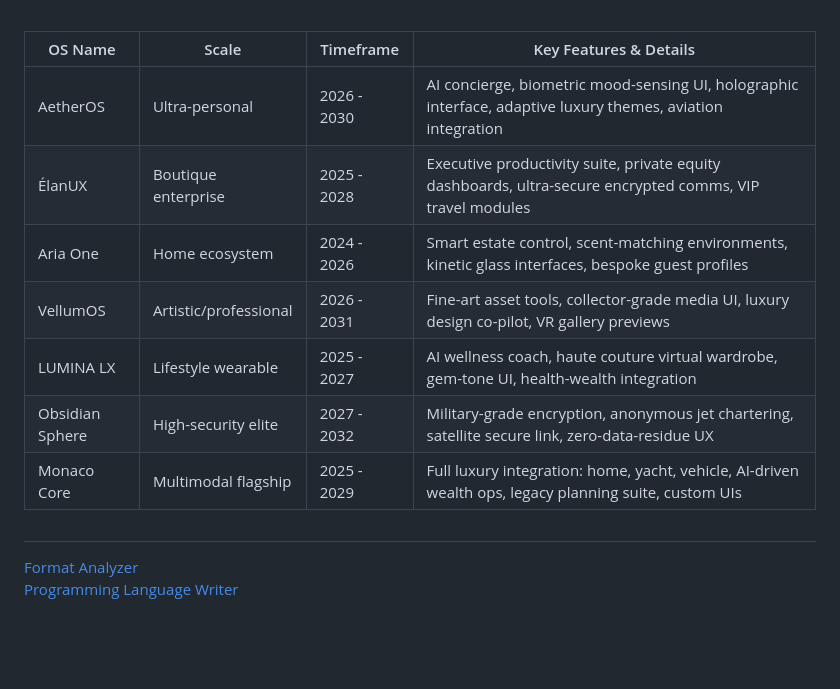
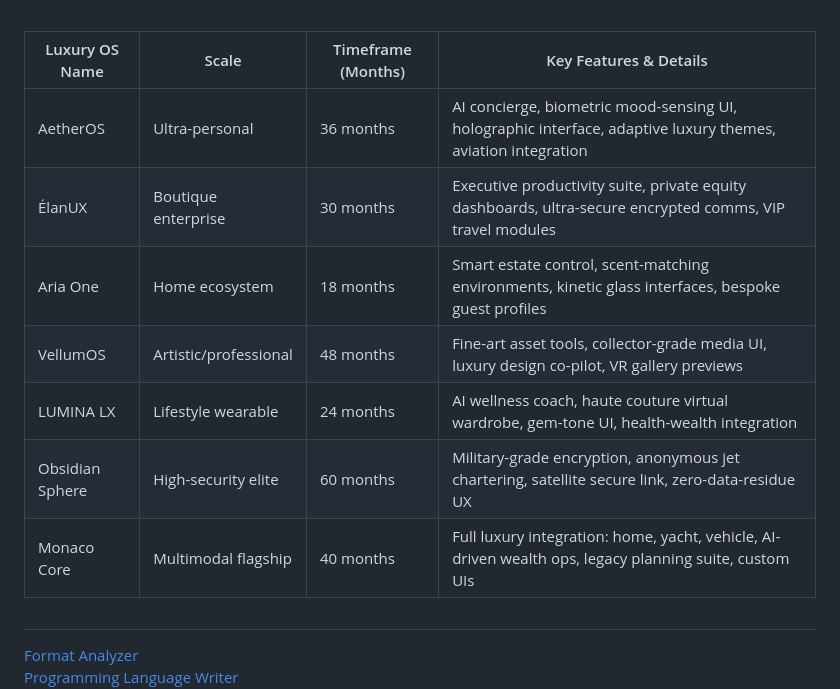
Before and after one commit to sourceduty/Programming, a Markdown page: README.md, the part around the change. Rendered like a GitHub page; blank space fills up the shorter version.

```diff
--- a/README.md
+++ b/README.md
@@ -78,15 +78,15 @@ Beyond its aesthetic and technical excellence, a luxury OS acts as a digital con
 
 <br>
 
-| OS Name             | Scale               | Timeframe         | Key Features & Details                                                                                      |
-|---------------------|---------------------|-------------------|--------------------------------------------------------------------------------------------------------------|
-| AetherOS            | Ultra-personal      | 2026 - 2030       | AI concierge, biometric mood-sensing UI, holographic interface, adaptive luxury themes, aviation integration |
-| ÉlanUX              | Boutique enterprise | 2025 - 2028       | Executive productivity suite, private equity dashboards, ultra-secure encrypted comms, VIP travel modules    |
-| Aria One            | Home ecosystem      | 2024 - 2026       | Smart estate control, scent-matching environments, kinetic glass interfaces, bespoke guest profiles          |
-| VellumOS            | Artistic/professional| 2026 - 2031       | Fine-art asset tools, collector-grade media UI, luxury design co-pilot, VR gallery previews                  |
-| LUMINA LX           | Lifestyle wearable  | 2025 - 2027       | AI wellness coach, haute couture virtual wardrobe, gem-tone UI, health-wealth integration                    |
-| Obsidian Sphere     | High-security elite | 2027 - 2032       | Military-grade encryption, anonymous jet chartering, satellite secure link, zero-data-residue UX             |
-| Monaco Core         | Multimodal flagship | 2025 - 2029       | Full luxury integration: home, yacht, vehicle, AI-driven wealth ops, legacy planning suite, custom UIs       |
+| Luxury OS Name   | Scale               | Timeframe (Months) | Key Features & Details                                                                                       |
+|------------------|---------------------|---------------------|--------------------------------------------------------------------------------------------------------------|
+| AetherOS         | Ultra-personal      | 36 months           | AI concierge, biometric mood-sensing UI, holographic interface, adaptive luxury themes, aviation integration |
+| ÉlanUX           | Boutique enterprise | 30 months           | Executive productivity suite, private equity dashboards, ultra-secure encrypted comms, VIP travel modules    |
+| Aria One         | Home ecosystem      | 18 months           | Smart estate control, scent-matching environments, kinetic glass interfaces, bespoke guest profiles          |
+| VellumOS         | Artistic/professional| 48 months           | Fine-art asset tools, collector-grade media UI, luxury design co-pilot, VR gallery previews                  |
+| LUMINA LX        | Lifestyle wearable  | 24 months           | AI wellness coach, haute couture virtual wardrobe, gem-tone UI, health-wealth integration                    |
+| Obsidian Sphere  | High-security elite | 60 months           | Military-grade encryption, anonymous jet chartering, satellite secure link, zero-data-residue UX             |
+| Monaco Core      | Multimodal flagship | 40 months           | Full luxury integration: home, yacht, vehicle, AI-driven wealth ops, legacy planning suite, custom UIs       |
 
 #
 [Format Analyzer](https://chatgpt.com/g/g-ehM3x1ukS-format-analyzer)
```
